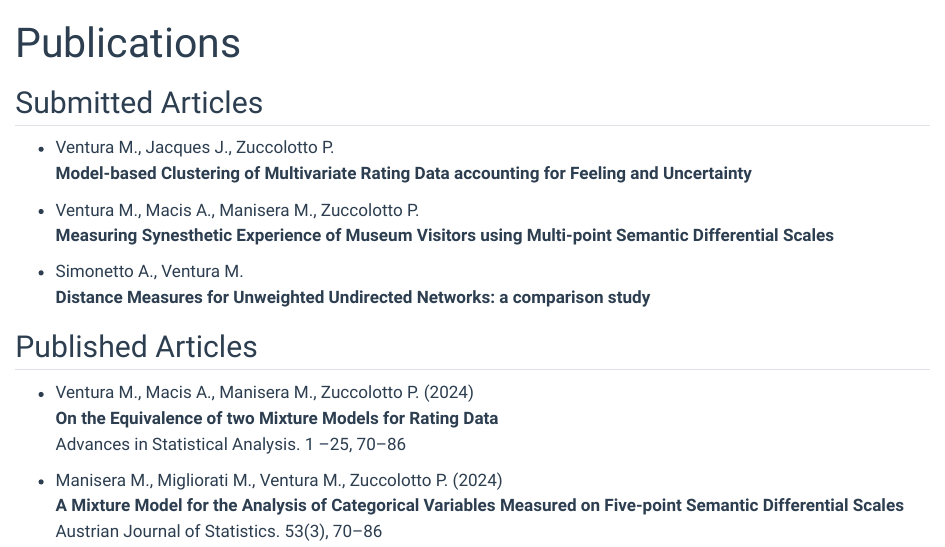
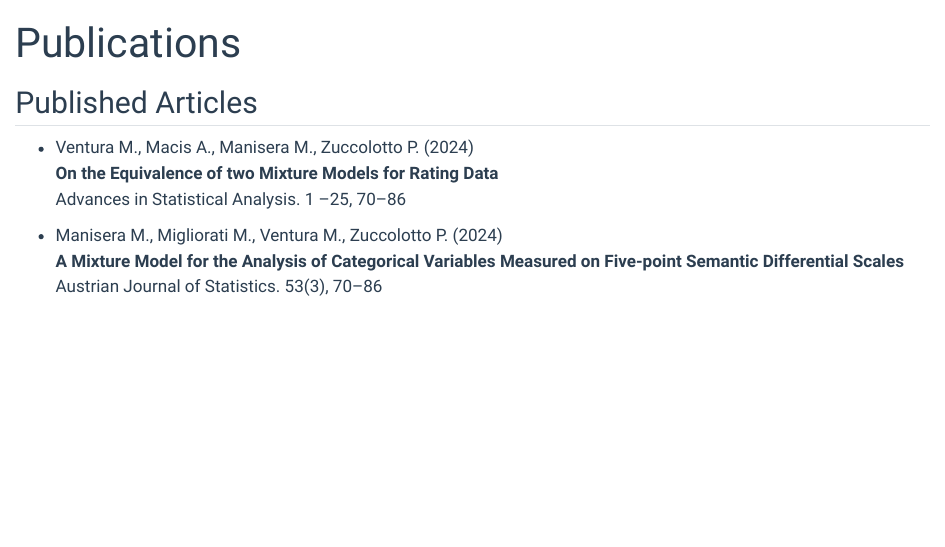
Before and after one commit to MatteoVentura/matteoventura.github.io, a Quarto document (publications.qmd): the page in a window 1100 px wide, from its top. Rendered offline with R 4.5, knitr and Pandoc in place of Quarto, with nearby package versions.

Commit message:
Cambio home e submitted articles

```diff
--- a/_quarto.yml
+++ b/_quarto.yml
@@ -7,8 +7,8 @@ website:
   navbar:
     background: light
     left:
-      - href: index.qmd
-        text: Home
+      # - href: index.qmd
+      #   text: Home
       - href: about.qmd
         text: About
       - href: publications.qmd
--- a/publications.qmd
+++ b/publications.qmd
@@ -8,16 +8,6 @@ title: "Publications"
 <!-- </div> -->
 
 <div style="text-align: justify;">
-## Submitted Articles
-
-- Ventura M., Jacques J., Zuccolotto P. <br>
-**Model-based Clustering of Multivariate Rating Data accounting for Feeling and  Uncertainty**
-
-- Ventura M., Macis A., Manisera M., Zuccolotto P. <br>
-**Measuring Synesthetic Experience of Museum Visitors using Multi-point Semantic Differential Scales**
-
-- Simonetto A., Ventura M. <br>
-**Distance Measures for Unweighted Undirected Networks: a comparison study**
 
 ## Published Articles
 
```
Also changed, not shown: docs/search.json, publications.qmd (11 more changed lines), 4 other files.
